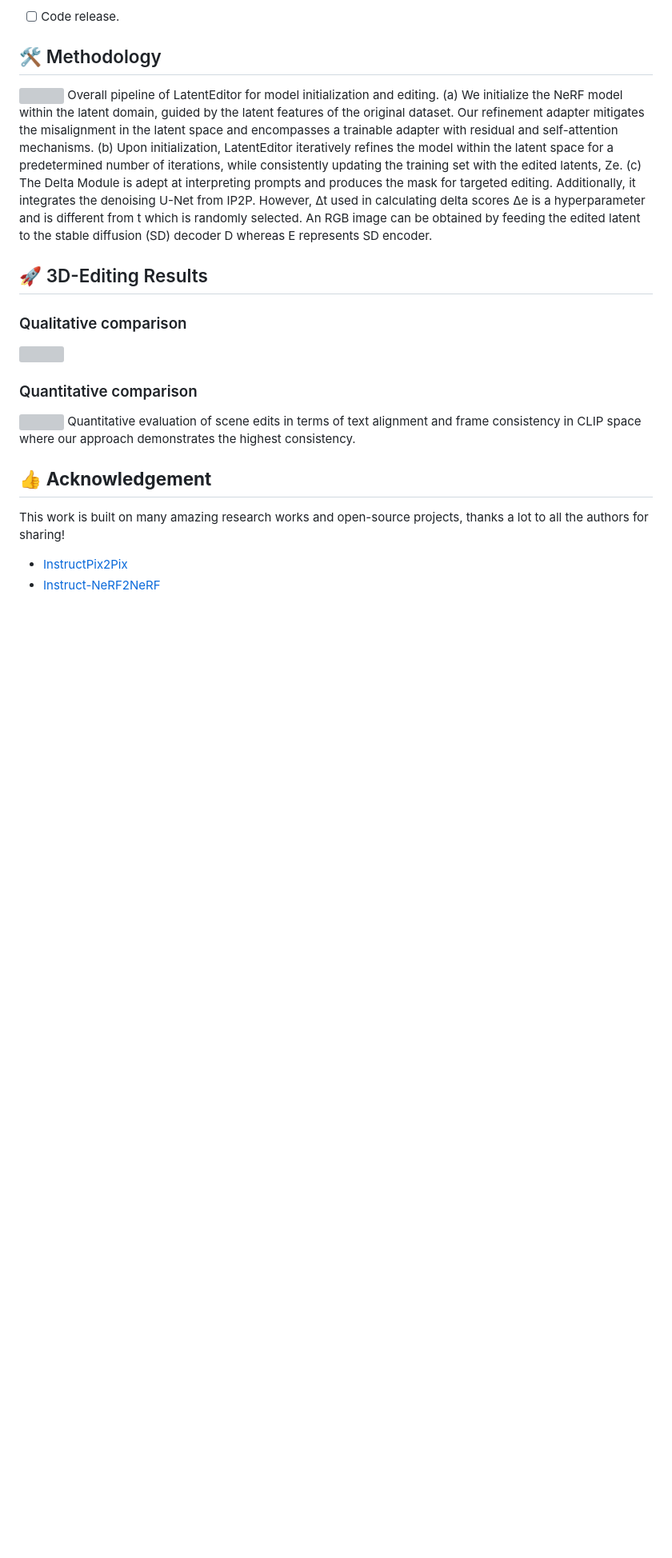
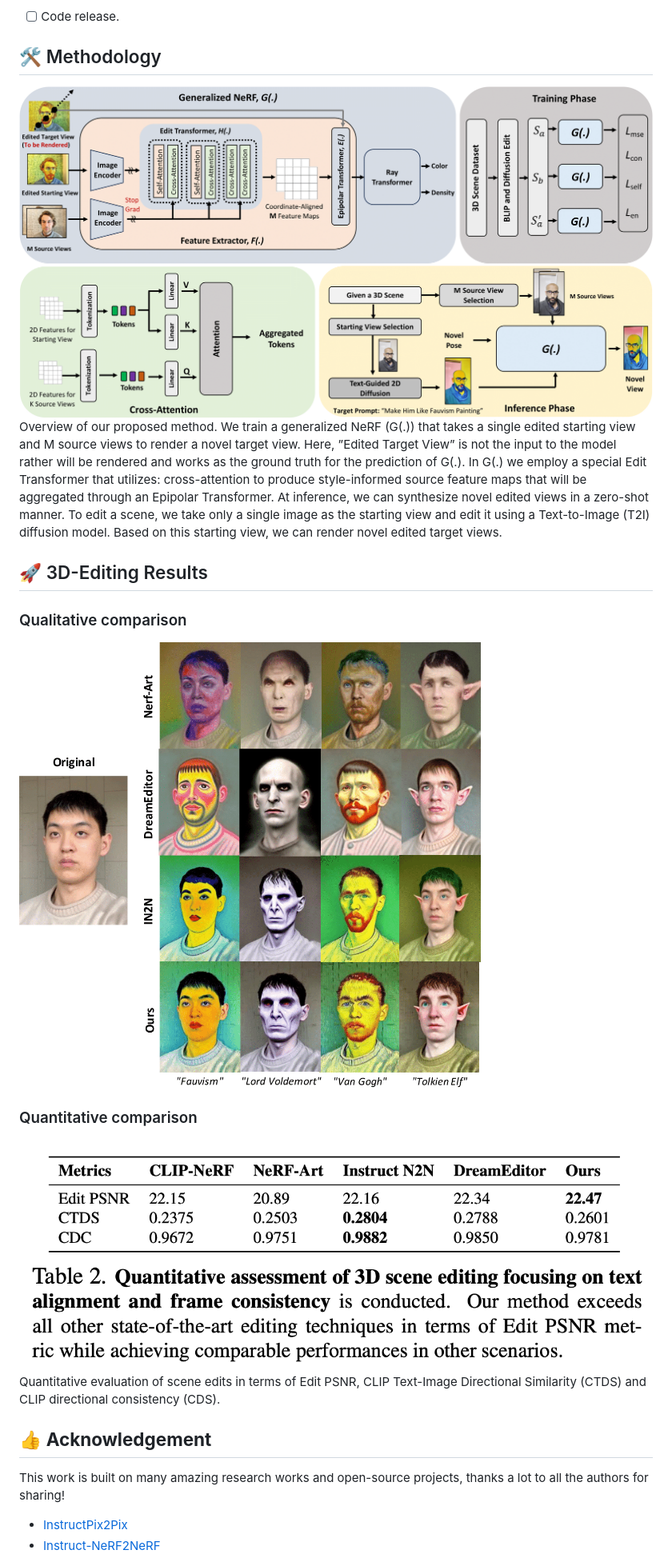
Before and after one commit to nazmul-karim170/Free-Editor, a Markdown page: README.md, the part around one of its changes. Shown at 80% size. GitHub-like rendering; blank space fills up the shorter version; grey boxes are pictures that could not be loaded.

```diff
--- a/README.md
+++ b/README.md
@@ -39,19 +39,19 @@ Welcome to **watch** 👀 this repository for the latest updates.
 
 ## 🛠️ Methodology
 
-<img src="assets/main_fig.jpg"/>
-Overall pipeline of LatentEditor for model initialization and editing. (a) We initialize the NeRF model within the latent domain, guided by the latent features of the original dataset. Our refinement adapter mitigates the misalignment in the latent space and encompasses a trainable adapter with residual and self-attention mechanisms. (b) Upon initialization, LatentEditor iteratively refines the model within the latent space for a predetermined number of iterations, while consistently updating the training set with the edited latents, Ze. (c) The Delta Module is adept at interpreting prompts and produces the mask for targeted editing. Additionally, it integrates the denoising U-Net from IP2P. However, ∆t used in calculating delta scores ∆e is a hyperparameter and is different from t which is randomly selected. An RGB image can be obtained by feeding the edited latent to the stable diffusion (SD) decoder D whereas E represents SD encoder.
+<img src="assets/Main_teaser.png"/>
+Overview of our proposed method. We train a generalized NeRF (G(.)) that takes a single edited starting view and M source views to render a novel target view. Here, ”Edited Target View” is not the input to the model rather will be rendered and works as the ground truth for the prediction of G(.). In G(.) we employ a special Edit Transformer that utilizes: cross-attention to produce style-informed source feature maps that will be aggregated through an Epipolar Transformer. At inference, we can synthesize novel edited views in a zero-shot manner. To edit a scene, we take only a single image as the starting view and edit it using a Text-to-Image (T2I) diffusion model. Based on this starting view, we can render novel edited target views.
 
 ## 🚀 3D-Editing Results
 
 ### Qualitative comparison
 
-<img src="assets/compare_qual.jpg"/>
+<img src="assets/Comparison.png"/>
 
 ### Quantitative comparison
 
-<img src="assets/compare_quan.png"/>
-Quantitative evaluation of scene edits in terms of text alignment and frame consistency in CLIP space where our approach demonstrates the highest consistency.
+<img src="assets/quant.png"/>
+Quantitative evaluation of scene edits in terms of Edit PSNR, CLIP Text-Image Directional Similarity (CTDS) and CLIP directional consistency (CDS).
 
 ## 👍 **Acknowledgement**
 This work is built on many amazing research works and open-source projects, thanks a lot to all the authors for sharing!
```
Also changed, not shown: other parts of README.md (+6 -6 lines).
